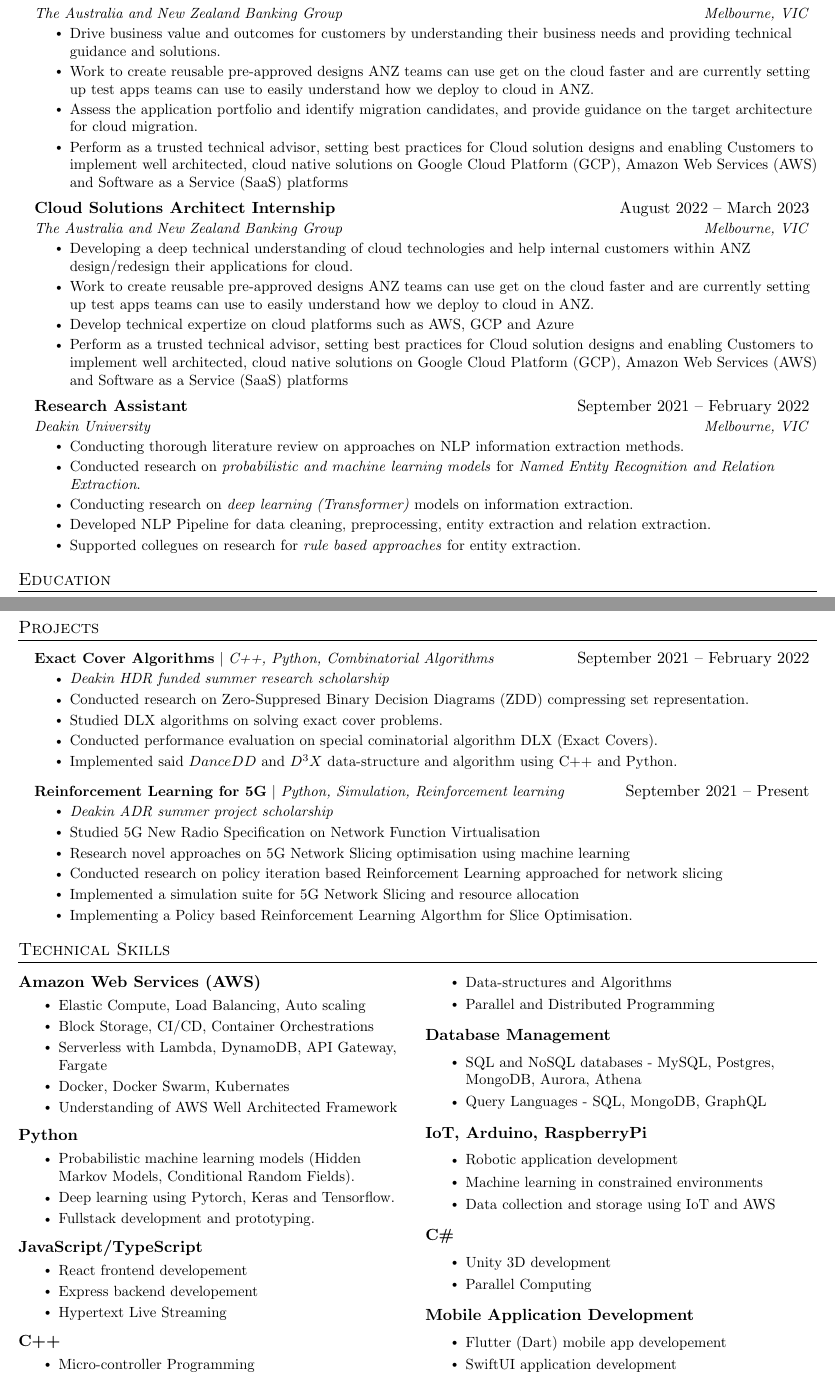
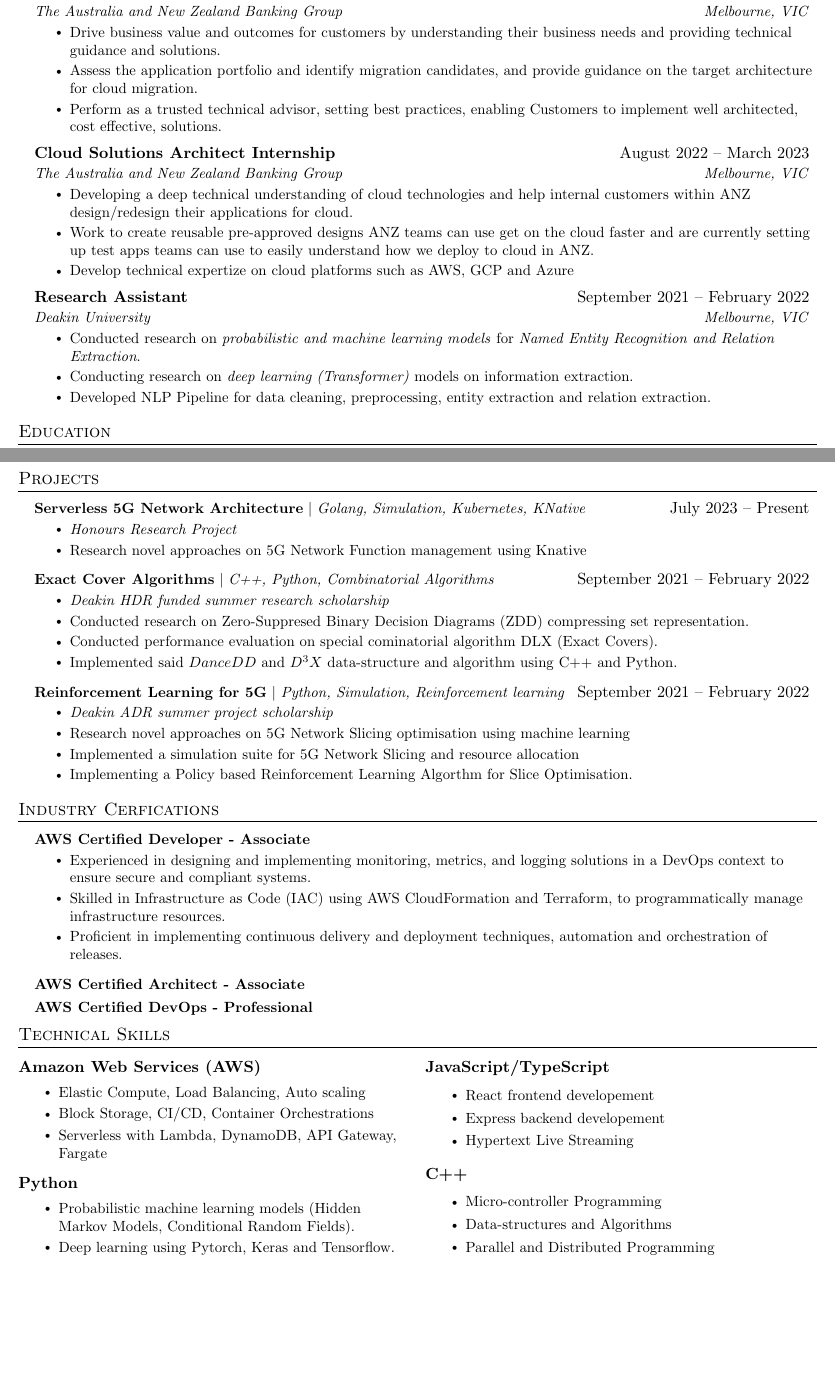
Before and after one commit to dknathalage/resume, a LaTeX paper (resume.tex, which reads 4_experience.tex, 6_projects.tex, 7_certification.tex): two parts of pages 1 and 2 of 2, joined at a grey line, cut so that both start at the same text, the shorter picture padded with empty space. Compiled offline with pdfLaTeX.

Commit message:
Update resume.tex, add certification and leadership sections

```diff
--- a/4_experience.tex
+++ b/4_experience.tex
@@ -9,14 +9,10 @@
       Drive business value and outcomes for customers by understanding their business needs and providing technical guidance and solutions.
     }
     \resumeItem{
-      Work to create reusable pre-approved designs ANZ teams can use get on the cloud faster and are currently setting up test apps teams can use to easily understand how we deploy to cloud in ANZ.
-    }
-    \resumeItem{
       Assess the application portfolio and identify migration candidates, and provide guidance on the target architecture for cloud migration.
     }
     \resumeItem{
-      Perform as a trusted technical advisor, setting best practices for Cloud solution designs and enabling Customers to implement well architected, cloud native solutions on Google Cloud Platform (GCP), Amazon Web Services (AWS) and Software as a Service (SaaS) platforms
-    }
+      Perform as a trusted technical advisor, setting best practices, enabling Customers to implement well architected, cost effective, solutions. }
 
   \resumeItemListEnd
 
@@ -34,9 +30,6 @@
         \resumeItem{
           Develop technical expertize on cloud platforms such as AWS, GCP and Azure
         }
-        \resumeItem{
-          Perform as a trusted technical advisor, setting best practices for Cloud solution designs and enabling Customers to implement well architected, cloud native solutions on Google Cloud Platform (GCP), Amazon Web Services (AWS) and Software as a Service (SaaS) platforms
-        }
 
       \resumeItemListEnd
 
@@ -44,10 +37,6 @@
       {Research Assistant}{September 2021 – February 2022}
       {Deakin University}{Melbourne, VIC}
       \resumeItemListStart
-        \resumeItem{
-          Conducting thorough literature review on approaches on NLP
-          information extraction methods.
-        }
         \resumeItem{
           Conducted research on \textit{probabilistic and machine learning models} for
           \textit{Named Entity Recognition and Relation Extraction}.
@@ -60,9 +49,6 @@
           Developed NLP Pipeline for data cleaning, preprocessing,
           entity extraction and relation extraction.
         }
-        \resumeItem{
-          Supported collegues on research for \textit{rule based approaches} for entity extraction.
-        }
 
       \resumeItemListEnd
     \resumeSubHeadingListEnd
--- a/6_projects.tex
+++ b/6_projects.tex
@@ -2,36 +2,32 @@
 \section{Projects}
 
     \resumeSubHeadingListStart
+
+      \resumeProjectHeading
+        {\textbf{Serverless 5G Network Architecture} $|$ \emph{Golang, Simulation, Kubernetes, KNative}}{July 2023 -- Present}
+        \resumeItemListStart
+          \resumeItem{\textit{Honours Research Project}}
+          \resumeItem{Research novel approaches on 5G Network Function management using Knative}
+          \resumeItemListEnd
+
       \resumeProjectHeading
           {\textbf{Exact Cover Algorithms}
           $|$ \emph{C++, Python, Combinatorial Algorithms}}{September 2021 -- February 2022}
           \resumeItemListStart
             \resumeItem{\textit{Deakin HDR funded summer research scholarship}}
             \resumeItem{Conducted research on Zero-Suppresed Binary Decision Diagrams (ZDD) compressing set representation.}
-            \resumeItem{Studied DLX algorithms on solving exact cover problems.}
             \resumeItem{Conducted performance evaluation on special cominatorial algorithm DLX (Exact Covers).}
             \resumeItem{Implemented said $DanceDD$ and $D^{3}X$ data-structure and algorithm using C++ and Python.}
           \resumeItemListEnd
 
       \resumeProjectHeading
-          {\textbf{Reinforcement Learning for 5G} $|$ \emph{Python, Simulation, Reinforcement learning}}{September 2021 -- Present}
+          {\textbf{Reinforcement Learning for 5G} $|$ \emph{Python, Simulation, Reinforcement learning}}{September 2021 -- February 2022}
           \resumeItemListStart
             \resumeItem{\textit{Deakin ADR summer project scholarship}}
-            \resumeItem{Studied 5G New Radio Specification on Network Function Virtualisation}
             \resumeItem{Research novel approaches on 5G Network Slicing optimisation using machine learning}
-            \resumeItem{Conducted research on policy iteration based Reinforcement Learning approached for
-            network slicing}
             \resumeItem{Implemented a simulation suite for 5G Network Slicing and resource allocation}
             \resumeItem{Implementing a Policy based Reinforcement Learning Algorthm for Slice Optimisation.}
             \resumeItemListEnd
 
-    % \resumeProjectHeading
-    %       {\textbf{Personal Project Repository - GitHub}}{January 2015 -- Present}
-    %       \resumeItemListStart
-    %         \resumeItem{Personal website built using $|$ \textit{Javascript, MongoDB, AWS}}
-    %         \resumeItem{Mircro services based smart lighting $|$ \textit{TypeScript, MQTT, AWS, MongoDB}}
-    %         \resumeItem{Kaggle competition attempts $|$ \textit{Python, PyTorch, Tensorflow}}
-    %         \resumeItem{Smart traffic control platform $|$ \textit{JavaScript, Python, Fullstack developement}}
-    %         \resumeItem{Implementations of Deep Reinforcement Learning algorithms $|$ \textit{Python, PyTorch, OpenAI Gym}}
-    %       \resumeItemListEnd
+
     \resumeSubHeadingListEnd
--- /dev/null
+++ b/7_certification.tex
@@ -0,0 +1,19 @@
+\section{Industry Cerfications}
+  \resumeSubHeadingListStart
+
+    \resumeProjectHeading{\textbf{AWS Certified Developer - Associate}}{}
+    \resumeItemListStart
+      \resumeItem{Experienced in designing and implementing monitoring, metrics, and logging solutions in a DevOps context to ensure secure and compliant systems.}
+
+      \resumeItem{Skilled in Infrastructure as Code (IAC) using AWS CloudFormation and Terraform, to programmatically manage infrastructure resources.}
+      \resumeItem{Proficient in implementing continuous delivery and deployment techniques, automation and orchestration of releases.}
+    \resumeItemListEnd
+
+    \resumeProjectHeading
+    {\textbf{AWS Certified Architect - Associate}}{}
+
+    \resumeProjectHeading
+    {\textbf{AWS Certified DevOps - Professional}}{}
+
+
+    \resumeSubHeadingListEnd
--- a/7_technical.tex
+++ b/8_technical.tex
@@ -9,8 +9,6 @@
           \resumeItem{Elastic Compute, Load Balancing, Auto scaling}
           \resumeItem{Block Storage, CI/CD, Container Orchestrations}
           \resumeItem{Serverless with Lambda, DynamoDB, API Gateway, Fargate}
-          \resumeItem{Docker, Docker Swarm, Kubernates}
-          \resumeItem{Understanding of AWS Well Architected Framework}
         \end{itemize}
 
         % Python
@@ -19,7 +17,6 @@
         \begin{itemize}[itemsep=0pt]
           \resumeItem{Probabilistic machine learning models (Hidden Markov Models, Conditional Random Fields).}
           \resumeItem{Deep learning using Pytorch, Keras and Tensorflow.}
-          \resumeItem{Fullstack development and prototyping.}
         \end{itemize}
 
         {\textbf{JavaScript/TypeScript}}{}
@@ -39,33 +34,4 @@
           \resumeItem{Data-structures and Algorithms}
           \resumeItem{Parallel and Distributed Programming}
         \end{itemize}
-
-        {\textbf{Database Management}}{}
-        \vspace{-4pt}
-        \begin{itemize}[itemsep=0pt]
-          \resumeItem{SQL and NoSQL databases - MySQL, Postgres, MongoDB, Aurora, Athena}
-          \resumeItem{Query Languages - SQL, MongoDB, GraphQL}
-        \end{itemize}
-
-        {\textbf{IoT, Arduino, RaspberryPi}}{}
-        \vspace{-4pt}
-        \begin{itemize}[itemsep=0pt]
-          \resumeItem{Robotic application development}
-          \resumeItem{Machine learning in constrained environments}
-          \resumeItem{Data collection and storage using IoT and AWS}
-        \end{itemize}
-
-        {\textbf{C\#}}{}
-        \vspace{-4pt}
-        \begin{itemize}[itemsep=0pt]
-          \resumeItem{Unity 3D development}
-          \resumeItem{Parallel Computing}
-        \end{itemize}
-
-        {\textbf{Mobile Application Development}}{}
-        \vspace{-4pt}
-        \begin{itemize}[itemsep=0pt]
-          \resumeItem{Flutter (Dart) mobile app developement}
-          \resumeItem{SwiftUI application development}
-        \end{itemize}
   \end{multicols}
```
Also changed, not shown: resume.tex (+3 -2 lines), 9_leadership.tex (renamed from 8_leadership.tex), readme.md (added), resume.pdf, 8_technical.tex (2 more changed lines).
